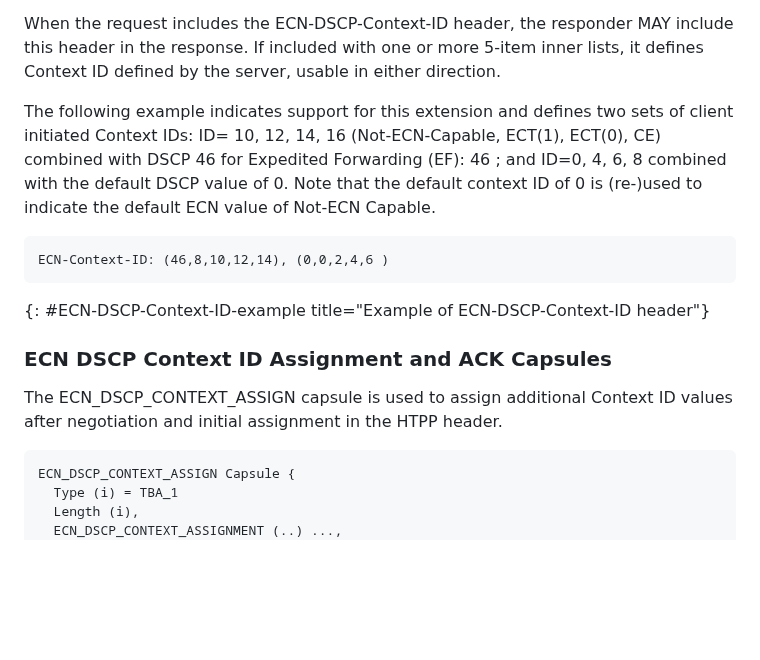
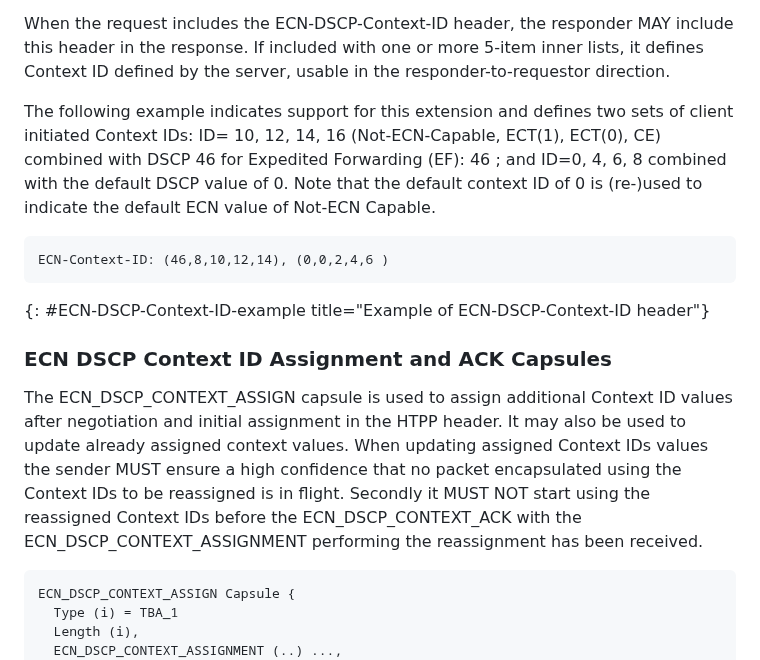
Before and after one commit to gloinul/masque-ecn, a Markdown page: draft-ietf-masque-connect-udp-ecn-dscp.md, the part around the change. Rendered like a GitHub page; blank space fills up the shorter version.

Commit message:
Chaning server Context IDs to be unidirectional, enabling reassignment.

```diff
--- a/draft-ietf-masque-connect-udp-ecn-dscp.md
+++ b/draft-ietf-masque-connect-udp-ecn-dscp.md
@@ -210,7 +210,7 @@ capsules.
 
 When the request includes the ECN-DSCP-Context-ID header, the responder MAY include
 this header in the response. If included with one or more 5-item inner lists, it
-defines Context ID defined by the server, usable in either direction.
+defines Context ID defined by the server, usable in the responder-to-requestor direction.
 
 The following example indicates support for this extension and defines
 two sets of client initiated Context IDs: ID= 10, 12, 14, 16 (Not-ECN-Capable, ECT(1), ECT(0), CE)
@@ -224,8 +224,15 @@ ECN-Context-ID: (46,8,10,12,14), (0,0,2,4,6 )
 
 ### ECN DSCP Context ID Assignment and ACK Capsules
 
-The ECN_DSCP_CONTEXT_ASSIGN capsule is used to assign additional Context ID values
-after negotiation and initial assignment in the HTPP header.
+The ECN_DSCP_CONTEXT_ASSIGN capsule is used to assign additional
+Context ID values after negotiation and initial assignment in the HTPP
+header. It may also be used to update already assigned context
+values. When updating assigned Context IDs values the sender MUST
+ensure a high confidence that no packet encapsulated using the Context
+IDs to be reassigned is in flight. Secondly it MUST NOT start using
+the reassigned Context IDs before the ECN_DSCP_CONTEXT_ACK with the
+ECN_DSCP_CONTEXT_ASSIGNMENT performing the reassignment has been
+received.
 
 ~~~ ascii-art
 ECN_DSCP_CONTEXT_ASSIGN Capsule {
```
